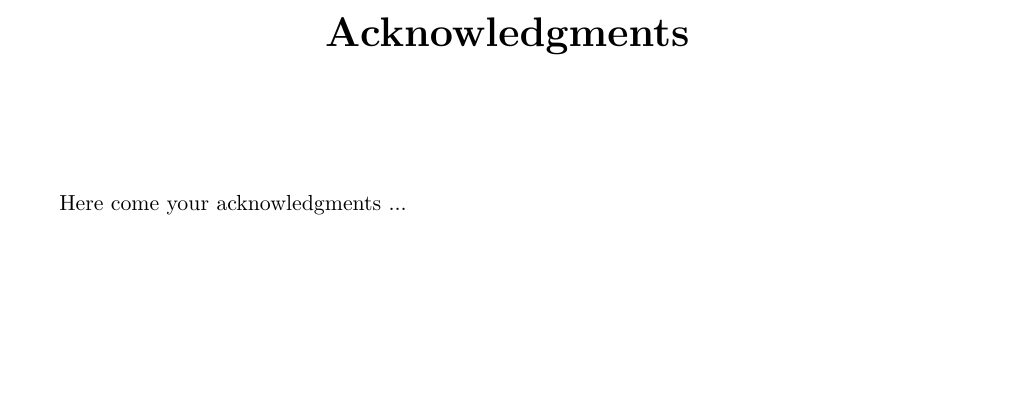
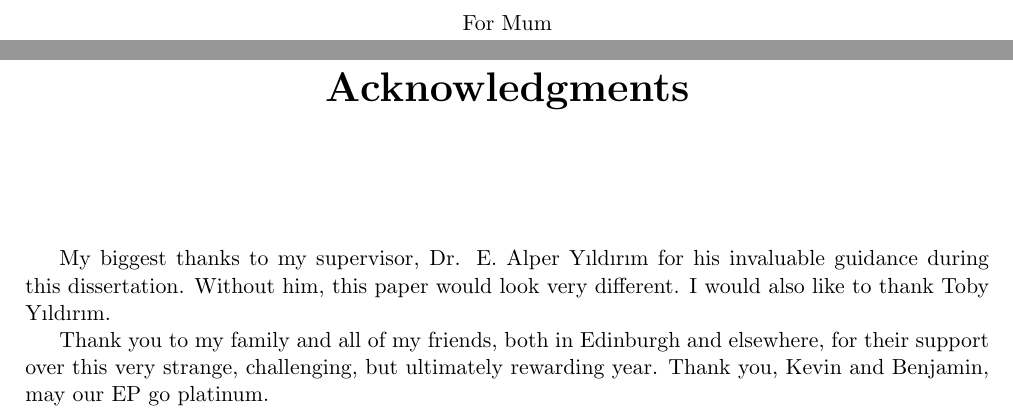
Before and after one commit to tomholmes19/Minimum-Enclosing-Balls-with-Outliers, a LaTeX thesis (tex/main.tex): part of page 4 of 69 before the commit and two parts of pages 3 and 5 of 69 after it, the two joined at a grey line, cut at the place of the change, the shorter picture padded with empty space. Compiled offline with pdfLaTeX.

Commit message:
Updates from Overleaf

```diff
--- a/tex/main.tex
+++ b/tex/main.tex
@@ -210,6 +210,15 @@ MSc in Operational Research with Computational Optimization}\\
 % =============================================================================
 % Abstract, acknowledgments, and own work declaration
 % =============================================================================
+
+\vspace*{\fill}
+\begin{center}
+    For Mum
+\end{center}
+\vspace*{\fill}
+
+\clearpage
+
 \vspace*{10mm}
 \begin{center}
 \textbf{\huge{Abstract}}
@@ -227,7 +236,9 @@ The minimum enclosing ball with outliers problem is that of finding the ball wit
 \vspace*{20mm}
 
 %TODO
-Here come your acknowledgments ...
+My biggest thanks to my supervisor, Dr. E. Alper Yıldırım for his invaluable guidance during this dissertation. Without him, this paper would look very different. I would also like to thank Toby Yıldırım.
+
+Thank you to my family and all of my friends, both in Edinburgh and elsewhere, for their support over this very strange, challenging, but ultimately rewarding year. Thank you, Kevin and Benjamin, may our EP go platinum.
 
 \clearpage
 
```
Also changed, not shown: tex/main.tex (6 more changed lines).
